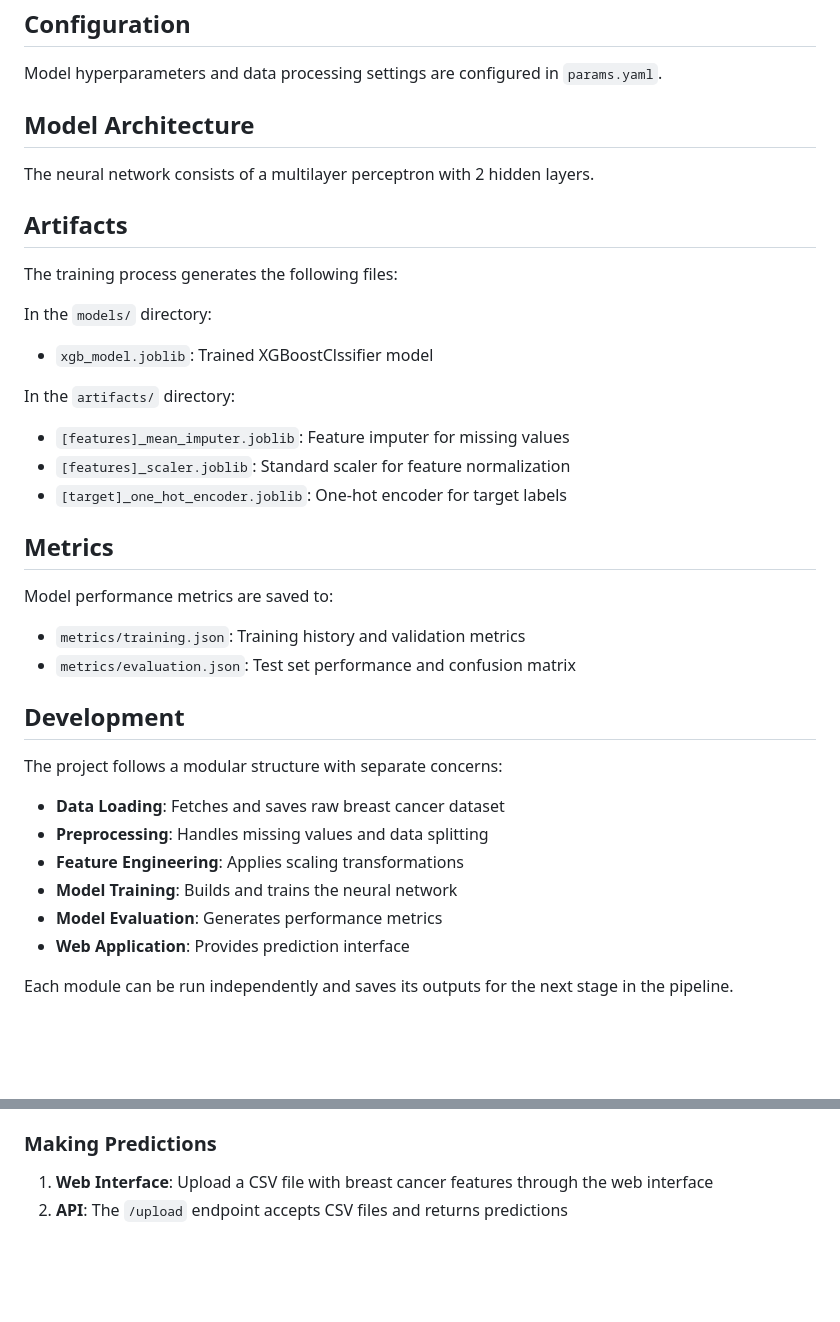
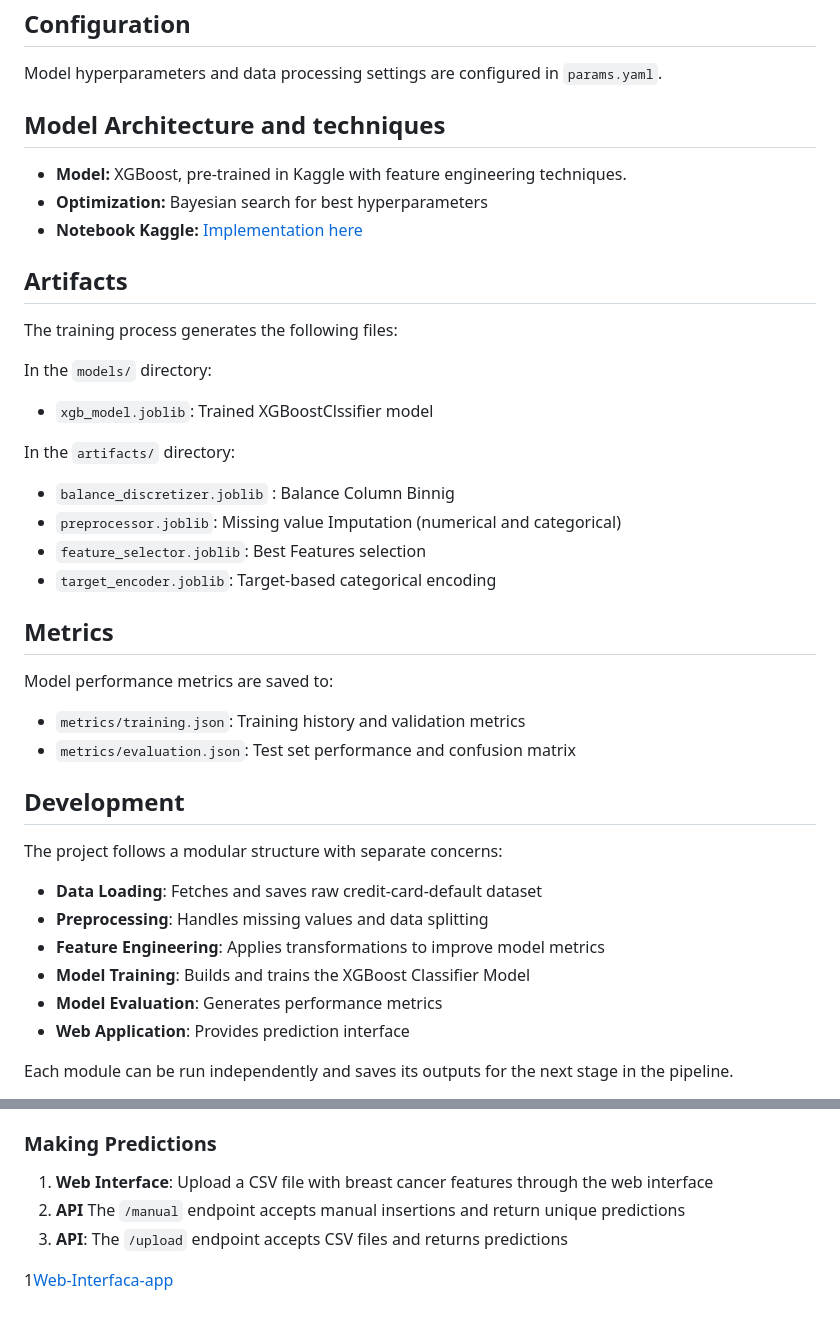
Before and after one commit to Ronizorzan/credit-default-pipeline, a Markdown page: README.md, 2 parts joined by grey strips. GitHub-like rendering; blank space fills up the shorter version.

```diff
--- a/README.md
+++ b/README.md
@@ -76,9 +82,12 @@ pip install -e .
 
 Model hyperparameters and data processing settings are configured in `params.yaml`.
 
-## Model Architecture
+## Model Architecture and techniques
 
-The neural network consists of a multilayer perceptron with 2 hidden layers.
+- **Model:** XGBoost, pre-trained in Kaggle with feature engineering techniques.
+- **Optimization:** Bayesian search for best hyperparameters
+- **Notebook Kaggle:** [Implementation here](https://www.kaggle.com/code/ronivanzorzanbarbosa/creditcarddefaultprediction-featureengineering)
+
 
 ## Artifacts
 
@@ -88,9 +97,10 @@ In the `models/` directory:
 - `xgb_model.joblib`: Trained XGBoostClssifier model
 
 In the `artifacts/` directory:
-- `[features]_mean_imputer.joblib`: Feature imputer for missing values
-- `[features]_scaler.joblib`: Standard scaler for feature normalization
-- `[target]_one_hot_encoder.joblib`: One-hot encoder for target labels
+- `balance_discretizer.joblib` : Balance Column Binnig
+- `preprocessor.joblib`: Missing value Imputation (numerical and categorical)
+- `feature_selector.joblib`: Best Features selection
+- `target_encoder.joblib`: Target-based categorical encoding
 
 ## Metrics
 
@@ -101,10 +111,10 @@ Model performance metrics are saved to:
 ## Development
 
 The project follows a modular structure with separate concerns:
-- **Data Loading**: Fetches and saves raw breast cancer dataset
+- **Data Loading**: Fetches and saves raw credit-card-default dataset
 - **Preprocessing**: Handles missing values and data splitting
-- **Feature Engineering**: Applies scaling transformations
-- **Model Training**: Builds and trains the neural network
+- **Feature Engineering**: Applies transformations to improve model metrics
+- **Model Training**: Builds and trains the XGBoost Classifier Model
 - **Model Evaluation**: Generates performance metrics
 - **Web Application**: Provides prediction interface
 
@@ -166,4 +176,7 @@ The web application will be available at `http://localhost:5001`.
 ### Making Predictions
 
 1. **Web Interface**: Upload a CSV file with breast cancer features through the web interface
-2. **API**: The `/upload` endpoint accepts CSV files and returns predictions
+2. **API** The `/manual` endpoint accepts manual insertions and return unique predictions
+3. **API**: The `/upload` endpoint accepts CSV files and returns predictions
+
+1[Web-Interfaca-app](Interface-app.png)
```
Also changed, not shown: other parts of README.md (+21 -15 lines), METODOLOGY_README.md (deleted, +0 -70 lines), Interface-app.png (added), Interface_xai.png (added), 8 other files.
